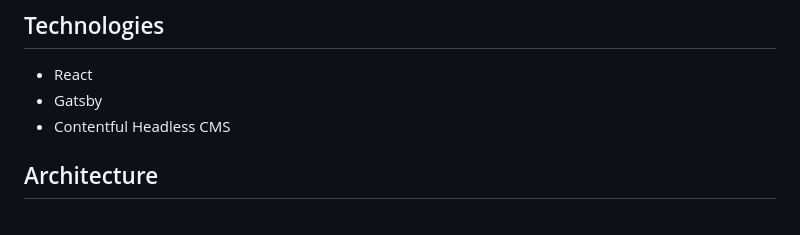
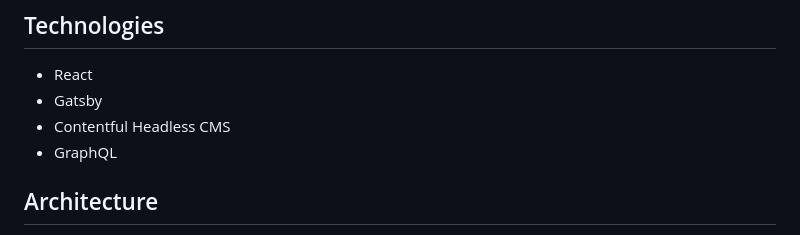
Before and after one commit to leonkenyaga/WFD-Technical-Challenge-App, a Markdown page: README.md, the part around the change. Drawn GitHub-style.

Commit message:
docs: update README.md technologies section

```diff
--- a/README.md
+++ b/README.md
@@ -23,7 +23,7 @@ This project is a demonstration project showcasing the seamless integration betw
 - React
 - Gatsby
 - Contentful Headless CMS
-
+- GraphQL
 ## Architecture
 
 **Framework**:Gatsby.js is used as the static site generator. Gatsby leverages React components for building the UI and utilizes GraphQL for data fetching.
```
